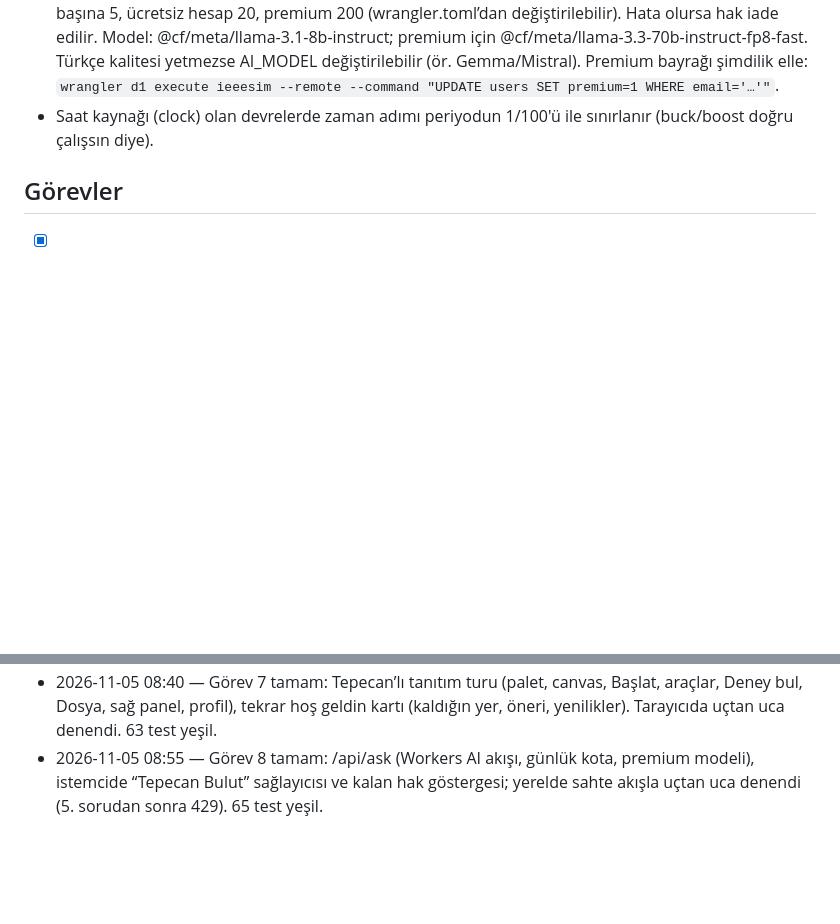
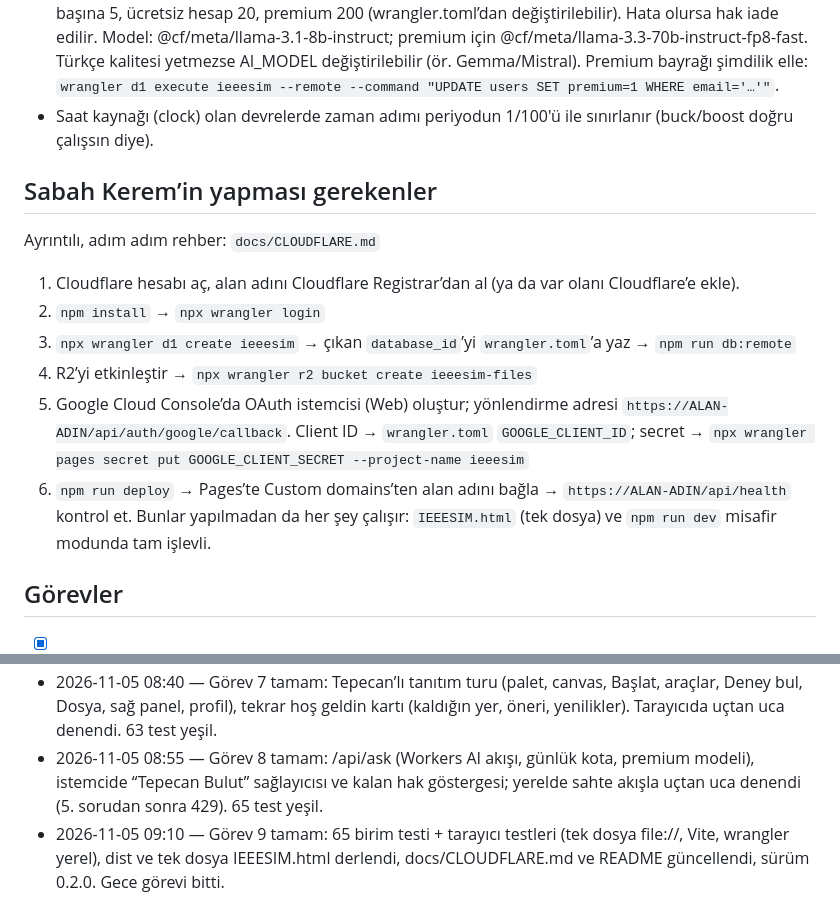
Before and after one commit to k-gumus/EESIM, a Markdown page: GECE-PLANI.md, 2 parts joined by grey strips. Drawn GitHub-style; blank space fills up the shorter version.

```diff
--- a/GECE-PLANI.md
+++ b/GECE-PLANI.md
@@ -42,6 +42,17 @@ Kaynak: Kerem'in el yazısı notları (sim.pdf). Her aşama bitince bu dosyadaki
   Premium bayrağı şimdilik elle: `wrangler d1 execute ieeesim --remote --command "UPDATE users SET premium=1 WHERE email='…'"`.
 - Saat kaynağı (clock) olan devrelerde zaman adımı periyodun 1/100'ü ile sınırlanır (buck/boost doğru çalışsın diye).
 
+## Sabah Kerem’in yapması gerekenler
+Ayrıntılı, adım adım rehber: `docs/CLOUDFLARE.md`
+1. Cloudflare hesabı aç, alan adını Cloudflare Registrar’dan al (ya da var olanı Cloudflare’e ekle).
+2. `npm install` → `npx wrangler login`
+3. `npx wrangler d1 create ieeesim` → çıkan `database_id`’yi `wrangler.toml`’a yaz → `npm run db:remote`
+4. R2’yi etkinleştir → `npx wrangler r2 bucket create ieeesim-files`
+5. Google Cloud Console’da OAuth istemcisi (Web) oluştur; yönlendirme adresi `https://ALAN-ADIN/api/auth/google/callback`.
+   Client ID → `wrangler.toml` `GOOGLE_CLIENT_ID`; secret → `npx wrangler pages secret put GOOGLE_CLIENT_SECRET --project-name ieeesim`
+6. `npm run deploy` → Pages’te Custom domains’ten alan adını bağla → `https://ALAN-ADIN/api/health` kontrol et.
+Bunlar yapılmadan da her şey çalışır: `IEEESIM.html` (tek dosya) ve `npm run dev` misafir modunda tam işlevli.
+
 ## Görevler
 - [x] 0. Ortam: proje klasörü + node_modules kontrolü, eksikse Kerem'in klasöründen geri yükle; git init; testler yeşil
 - [x] 1. Üst bar yeniden tasarımı: Logo | Dosya (Yeni/Aç/Kaydet/Netlist-JSON dışa aktar) | Deney bul (arama, Ctrl+K) | açık deney adı | Simülasyon araçları (3D / Osiloskop / Değer okuma) + Başlat
@@ -63,3 +74,4 @@ Kaynak: Kerem'in el yazısı notları (sim.pdf). Her aşama bitince bu dosyadaki
 - 2026-11-05 08:25 — Görev 6 tamam: giriş ekranı (Google, e-posta/şifre, kayıt, misafir, çevrimdışı modu), Pages Functions API (auth, progress, datasheets → R2), D1 şeması, wrangler.toml; wrangler ile yerelde uçtan uca test edildi (kayıt, giriş, hatalı şifre, çıkış, ilerleme, PDF yükle/indir/sil, köken denetimi, Google yönlendirmesi). 63 test yeşil.
 - 2026-11-05 08:40 — Görev 7 tamam: Tepecan’lı tanıtım turu (palet, canvas, Başlat, araçlar, Deney bul, Dosya, sağ panel, profil), tekrar hoş geldin kartı (kaldığın yer, öneri, yenilikler). Tarayıcıda uçtan uca denendi. 63 test yeşil.
 - 2026-11-05 08:55 — Görev 8 tamam: /api/ask (Workers AI akışı, günlük kota, premium modeli), istemcide “Tepecan Bulut” sağlayıcısı ve kalan hak göstergesi; yerelde sahte akışla uçtan uca denendi (5. sorudan sonra 429). 65 test yeşil.
+- 2026-11-05 09:10 — Görev 9 tamam: 65 birim testi + tarayıcı testleri (tek dosya file://, Vite, wrangler yerel), dist ve tek dosya IEEESIM.html derlendi, docs/CLOUDFLARE.md ve README güncellendi, sürüm 0.2.0. Gece görevi bitti.
```
Also changed, not shown: other parts of GECE-PLANI.md (+1 -1 lines), README.md (+24 -12 lines), docs/CLOUDFLARE.md (added, +150 -0 lines), docs/ekran-2d.png, 2 other files.
